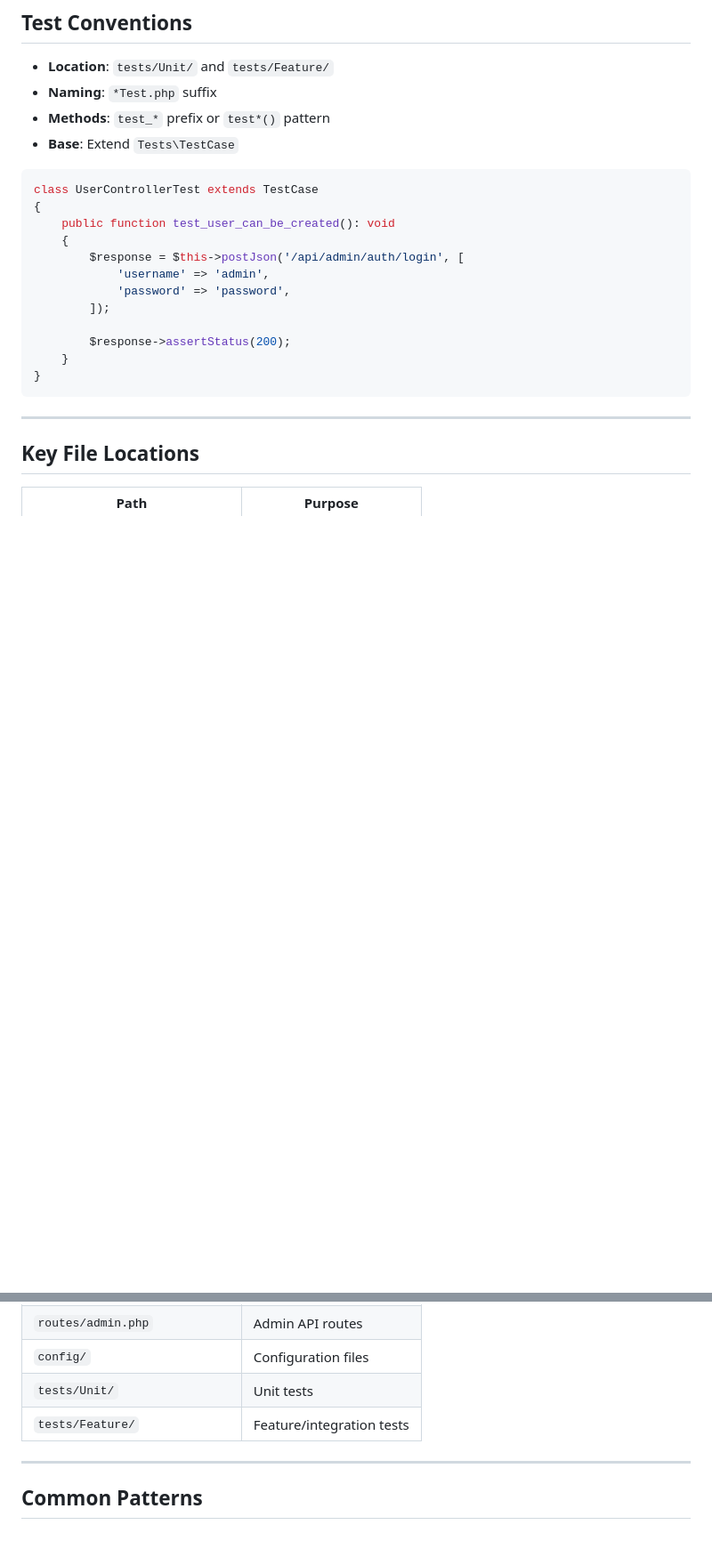
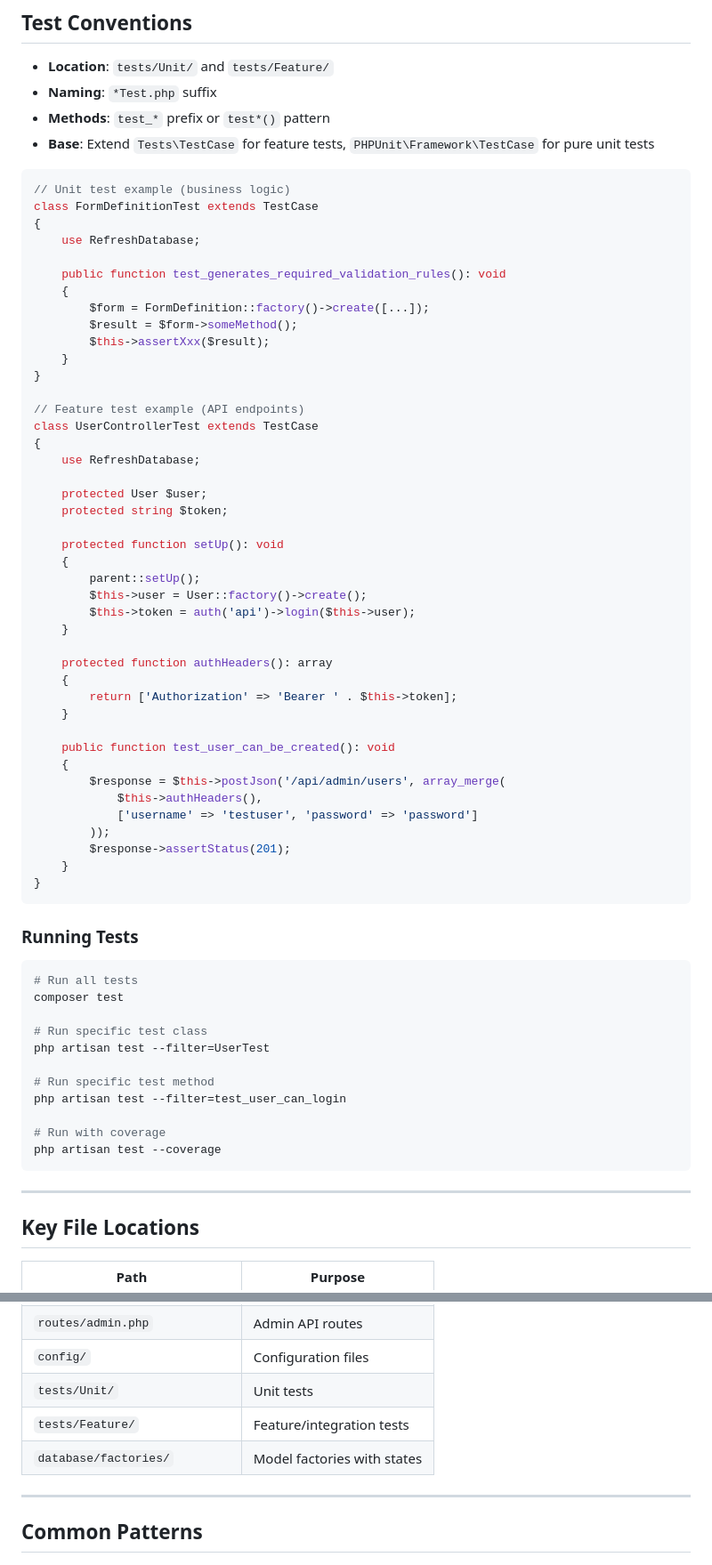
Before and after one commit to brianbi/laravel-starter, a Markdown page: AGENTS.md, 2 parts joined by grey strips. Shown at 89% size. Rendered like a GitHub page; blank space fills up the shorter version.

````diff
--- a/AGENTS.md
+++ b/AGENTS.md
@@ -248,21 +248,67 @@ Route::prefix('admin')->name('admin.')->group(function () {
 - **Location**: `tests/Unit/` and `tests/Feature/`
 - **Naming**: `*Test.php` suffix
 - **Methods**: `test_*` prefix or `test*()` pattern
-- **Base**: Extend `Tests\TestCase`
+- **Base**: Extend `Tests\TestCase` for feature tests, `PHPUnit\Framework\TestCase` for pure unit tests
 
 ```php
+// Unit test example (business logic)
+class FormDefinitionTest extends TestCase
+{
+    use RefreshDatabase;
+
+    public function test_generates_required_validation_rules(): void
+    {
+        $form = FormDefinition::factory()->create([...]);
+        $result = $form->someMethod();
+        $this->assertXxx($result);
+    }
+}
+
+// Feature test example (API endpoints)
 class UserControllerTest extends TestCase
 {
+    use RefreshDatabase;
+
+    protected User $user;
+    protected string $token;
+
+    protected function setUp(): void
+    {
+        parent::setUp();
+        $this->user = User::factory()->create();
+        $this->token = auth('api')->login($this->user);
+    }
+
+    protected function authHeaders(): array
+    {
+        return ['Authorization' => 'Bearer ' . $this->token];
+    }
+
     public function test_user_can_be_created(): void
     {
-        $response = $this->postJson('/api/admin/auth/login', [
-            'username' => 'admin',
-            'password' => 'password',
-        ]);
-
-        $response->assertStatus(200);
+        $response = $this->postJson('/api/admin/users', array_merge(
+            $this->authHeaders(),
+            ['username' => 'testuser', 'password' => 'password']
+        ));
+        $response->assertStatus(201);
     }
 }
+```
+
+### Running Tests
+
+```bash
+# Run all tests
+composer test
+
+# Run specific test class
+php artisan test --filter=UserTest
+
+# Run specific test method
+php artisan test --filter=test_user_can_login
+
+# Run with coverage
+php artisan test --coverage
 ```
 
 ---
@@ -280,6 +326,7 @@ class UserControllerTest extends TestCase
 | `config/` | Configuration files |
 | `tests/Unit/` | Unit tests |
 | `tests/Feature/` | Feature/integration tests |
+| `database/factories/` | Model factories with states |
 
 ---
 
````
Also changed, not shown: 1 other file.
